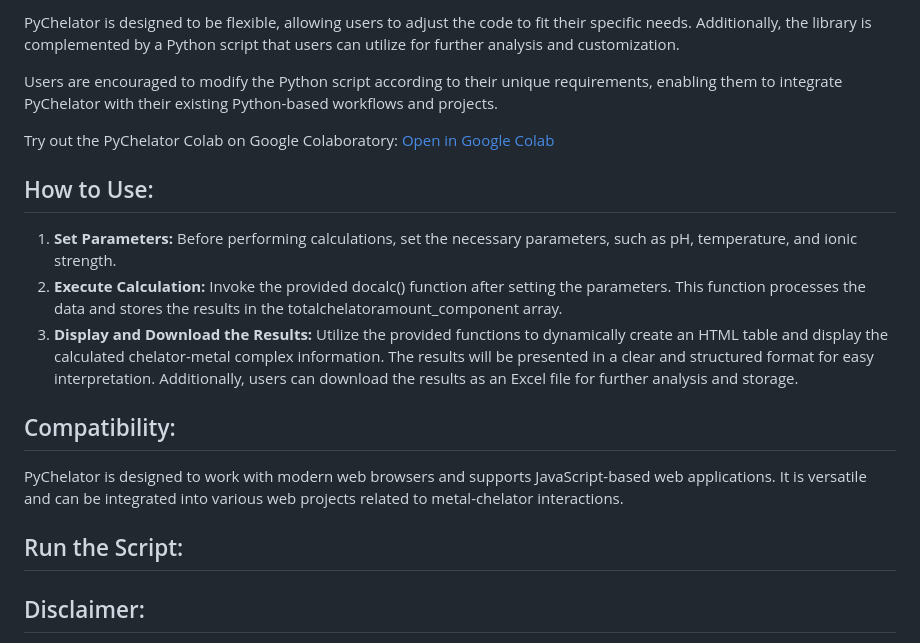
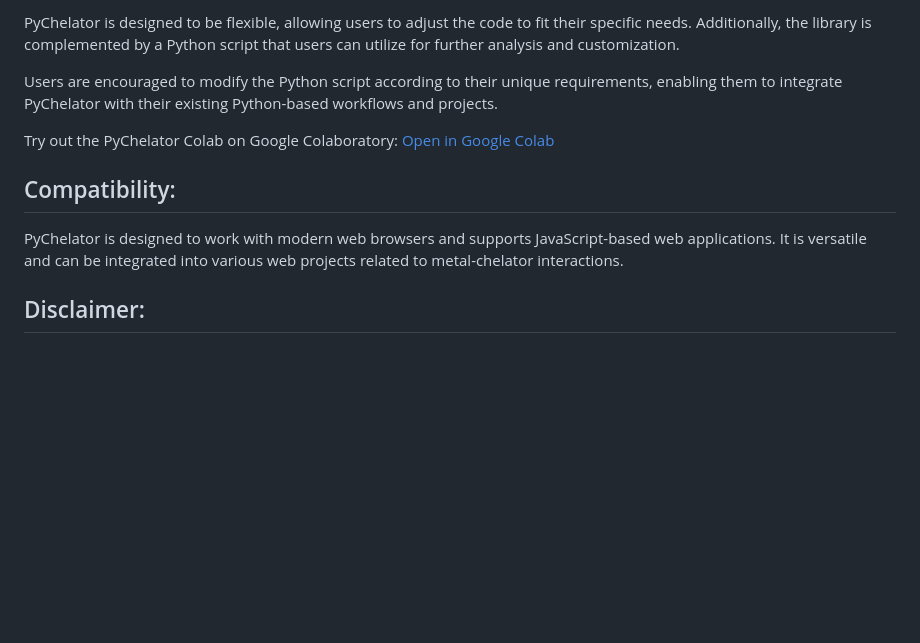
Before and after one commit to AmruteLab/PyChelator, a Markdown page: README.md, the part around the change. GitHub-like rendering; blank space fills up the shorter version.

```diff
--- a/README.md
+++ b/README.md
@@ -19,17 +19,8 @@
   <p>Users are encouraged to modify the Python script according to their unique requirements, enabling them to integrate PyChelator with their existing Python-based workflows and projects.</p>
   <p>Try out the PyChelator Colab on Google Colaboratory: <a href="https://colab.research.google.com/drive/11u4w6PD4U_Y3j8kLM70c_TW6IkRYz5OF?usp=sharing" target="_blank">Open in Google Colab</a></p>
 
-  <h2>How to Use:</h2>
-  <ol>
-    <li><strong>Set Parameters:</strong> Before performing calculations, set the necessary parameters, such as pH, temperature, and ionic strength.</li>
-    <li><strong>Execute Calculation:</strong> Invoke the provided docalc() function after setting the parameters. This function processes the data and stores the results in the totalchelatoramount_component array.</li>
-    <li><strong>Display and Download the Results:</strong> Utilize the provided functions to dynamically create an HTML table and display the calculated chelator-metal complex information. The results will be presented in a clear and structured format for easy interpretation. Additionally, users can download the results as an Excel file for further analysis and storage.</li>
-  </ol>
-
   <h2>Compatibility:</h2>
   <p>PyChelator is designed to work with modern web browsers and supports JavaScript-based web applications. It is versatile and can be integrated into various web projects related to metal-chelator interactions.</p>
- <h2>Run the Script:</h2>
-
 
   <h2>Disclaimer:</h2>
   <p>While PyChelator aims to provide accurate and useful data, users are advised to validate the results obtained from the code with experimental data and consult domain experts for critical applications.</p>
```
